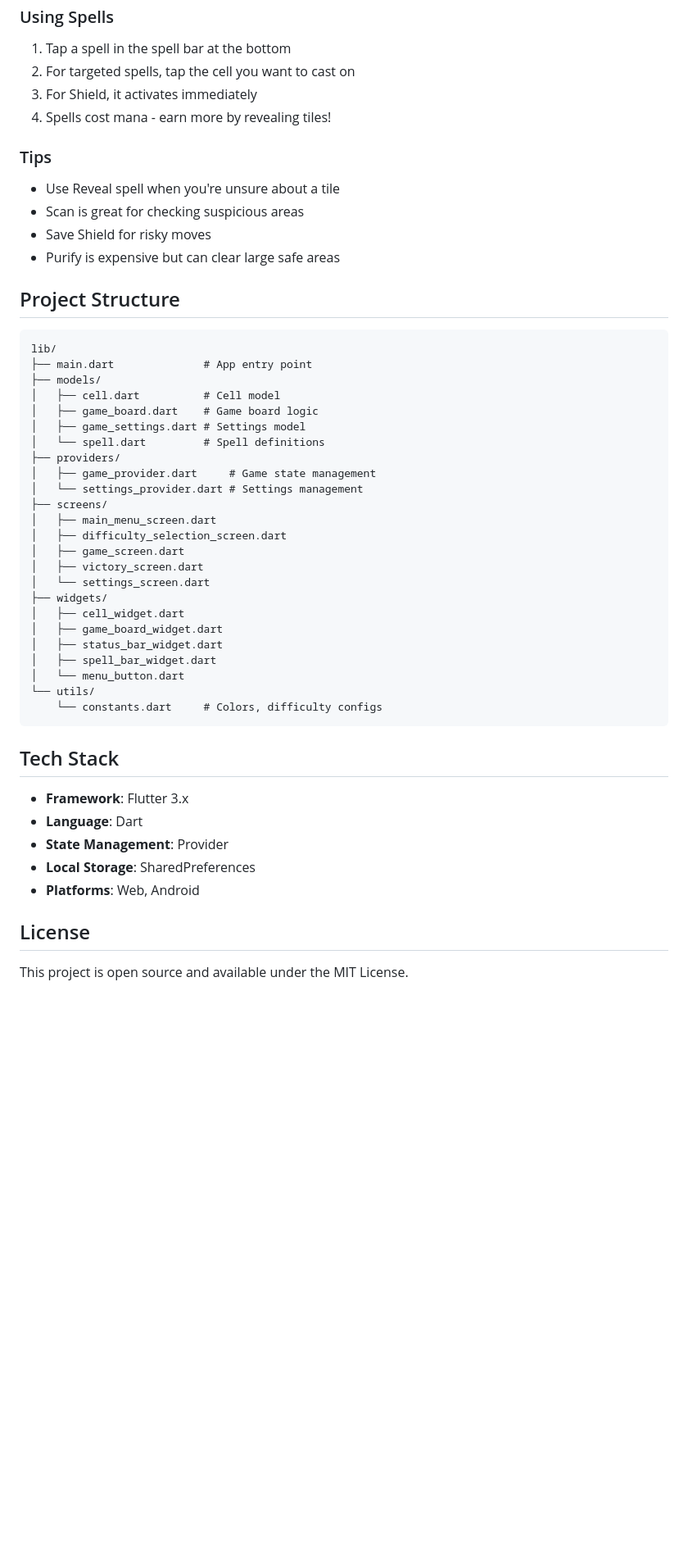
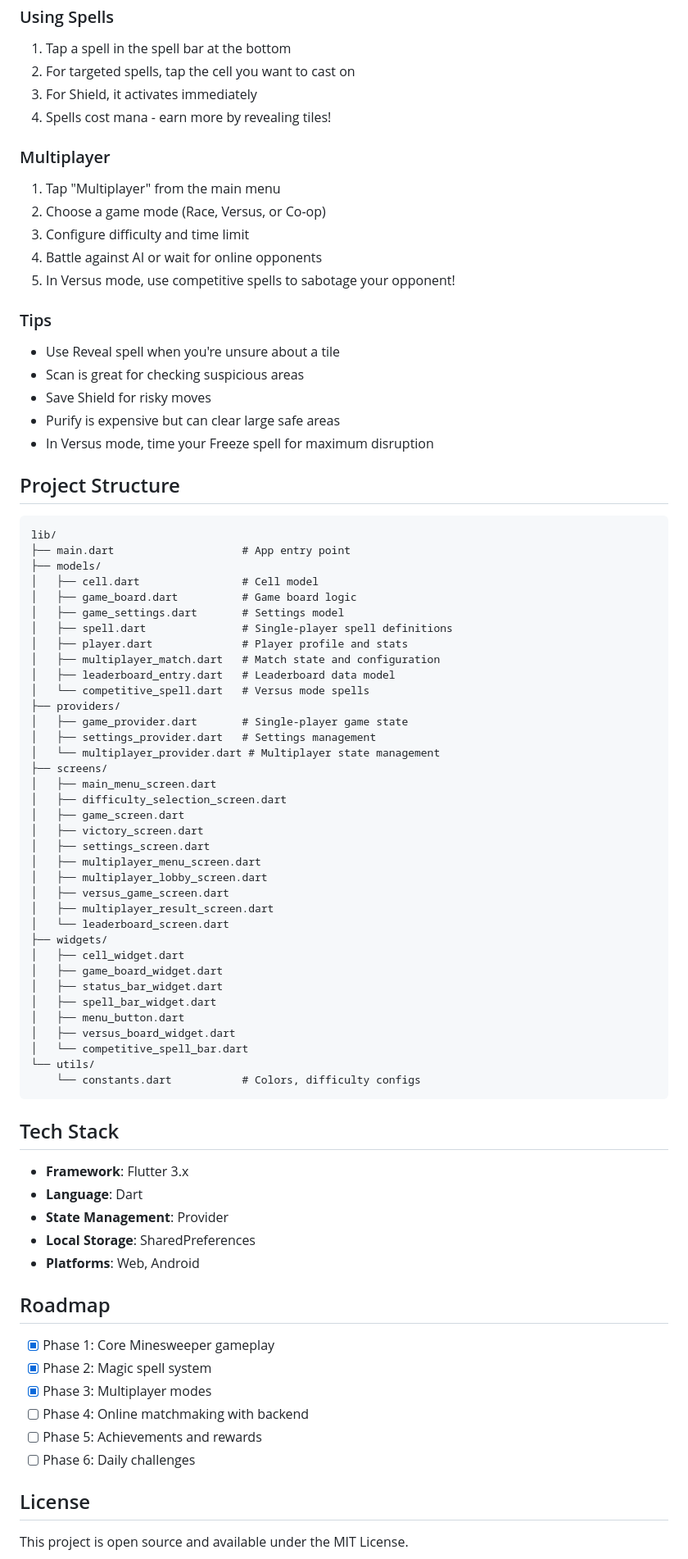
Before and after one commit to pLiuYang/magic-minesweeper, a Markdown page: README.md, the part around one of its changes. Shown at 82% size. Drawn GitHub-style; blank space fills up the shorter version.

````diff
--- a/README.md
+++ b/README.md
@@ -80,39 +96,59 @@ flutter build apk --release
 3. For Shield, it activates immediately
 4. Spells cost mana - earn more by revealing tiles!
 
+### Multiplayer
+1. Tap "Multiplayer" from the main menu
+2. Choose a game mode (Race, Versus, or Co-op)
+3. Configure difficulty and time limit
+4. Battle against AI or wait for online opponents
+5. In Versus mode, use competitive spells to sabotage your opponent!
+
 ### Tips
 - Use Reveal spell when you're unsure about a tile
 - Scan is great for checking suspicious areas
 - Save Shield for risky moves
 - Purify is expensive but can clear large safe areas
+- In Versus mode, time your Freeze spell for maximum disruption
 
 ## Project Structure
 
 ```
 lib/
-├── main.dart              # App entry point
+├── main.dart                    # App entry point
 ├── models/
-│   ├── cell.dart          # Cell model
-│   ├── game_board.dart    # Game board logic
-│   ├── game_settings.dart # Settings model
-│   └── spell.dart         # Spell definitions
+│   ├── cell.dart                # Cell model
+│   ├── game_board.dart          # Game board logic
+│   ├── game_settings.dart       # Settings model
+│   ├── spell.dart               # Single-player spell definitions
+│   ├── player.dart              # Player profile and stats
+│   ├── multiplayer_match.dart   # Match state and configuration
+│   ├── leaderboard_entry.dart   # Leaderboard data model
+│   └── competitive_spell.dart   # Versus mode spells
 ├── providers/
-│   ├── game_provider.dart     # Game state management
-│   └── settings_provider.dart # Settings management
+│   ├── game_provider.dart       # Single-player game state
+│   ├── settings_provider.dart   # Settings management
+│   └── multiplayer_provider.dart # Multiplayer state management
 ├── screens/
 │   ├── main_menu_screen.dart
 │   ├── difficulty_selection_screen.dart
 │   ├── game_screen.dart
 │   ├── victory_screen.dart
-│   └── settings_screen.dart
+│   ├── settings_screen.dart
+│   ├── multiplayer_menu_screen.dart
+│   ├── multiplayer_lobby_screen.dart
+│   ├── versus_game_screen.dart
+│   ├── multiplayer_result_screen.dart
+│   └── leaderboard_screen.dart
 ├── widgets/
 │   ├── cell_widget.dart
 │   ├── game_board_widget.dart
 │   ├── status_bar_widget.dart
 │   ├── spell_bar_widget.dart
-│   └── menu_button.dart
+│   ├── menu_button.dart
+│   ├── versus_board_widget.dart
+│   └── competitive_spell_bar.dart
 └── utils/
-    └── constants.dart     # Colors, difficulty configs
+    └── constants.dart           # Colors, difficulty configs
 ```
 
 ## Tech Stack
@@ -123,6 +159,15 @@ lib/
 - **Local Storage**: SharedPreferences
 - **Platforms**: Web, Android
 
+## Roadmap
+
+- [x] Phase 1: Core Minesweeper gameplay
+- [x] Phase 2: Magic spell system
+- [x] Phase 3: Multiplayer modes
+- [ ] Phase 4: Online matchmaking with backend
+- [ ] Phase 5: Achievements and rewards
+- [ ] Phase 6: Daily challenges
+
 ## License
 
 This project is open source and available under the MIT License.
````
Also changed, not shown: other parts of README.md (+41 -24 lines).
